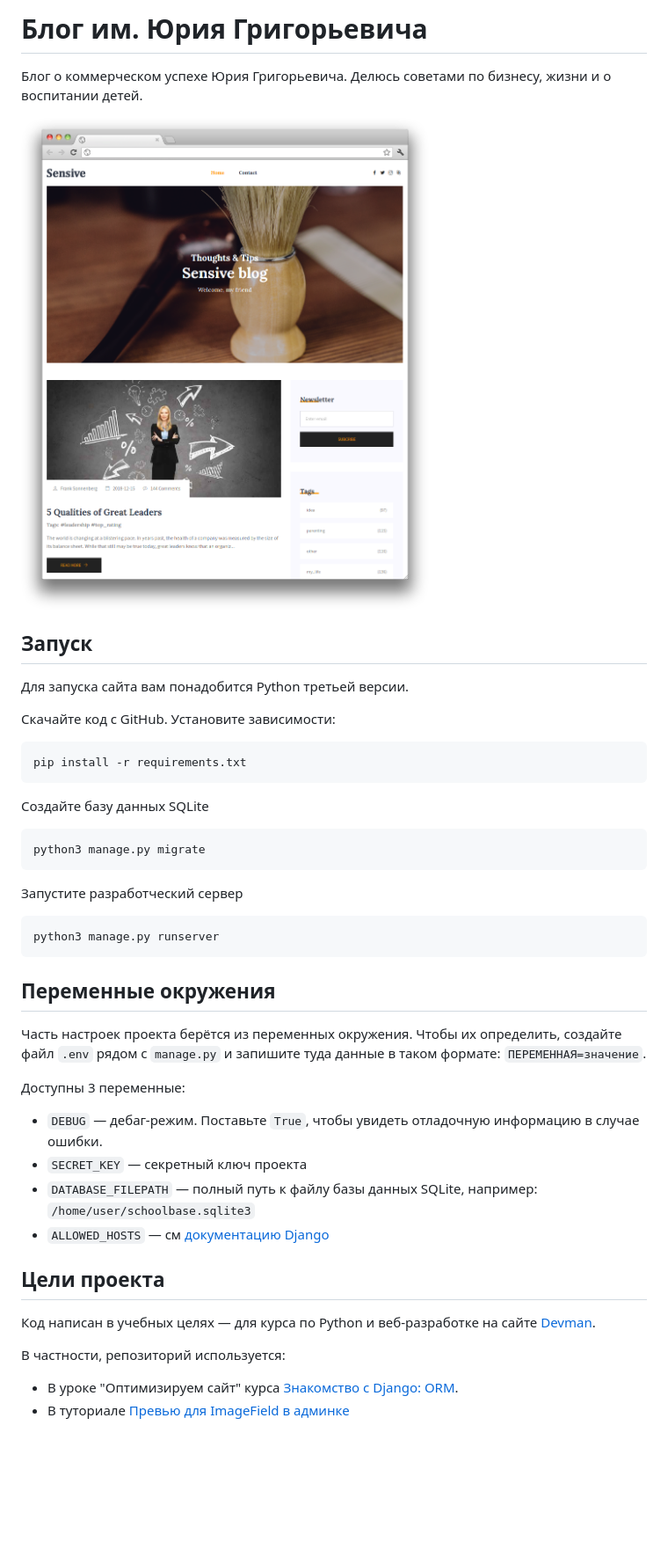
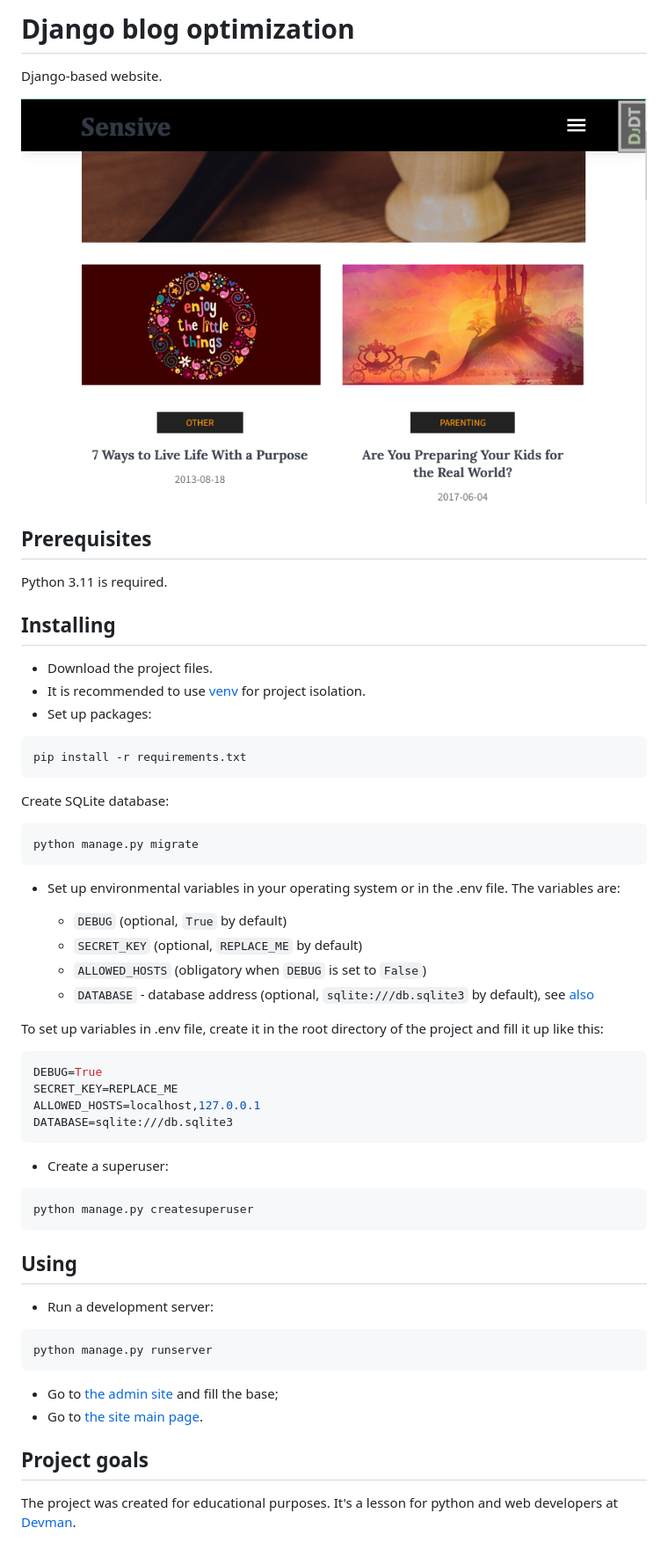
Before and after one commit to fch-yk/d_06_06_sensive_blog, a Markdown page: README.md, the part around the change. Shown: that part at 88% size. Drawn GitHub-style; pictures changed too: screenshots/site.png; blank space fills up the shorter version.

````diff
--- a/README.md
+++ b/README.md
@@ -1,47 +1,63 @@
-# Блог им. Юрия Григорьевича
+# Django blog optimization
 
-Блог о коммерческом успехе Юрия Григорьевича. Делюсь советами по бизнесу, жизни и о воспитании детей.
+Django-based website.
 
 ![Скриншот](screenshots/site.png)
 
-## Запуск
+## Prerequisites
 
-Для запуска сайта вам понадобится Python третьей версии.
+Python 3.11 is required.
 
-Скачайте код с GitHub. Установите зависимости:
+## Installing
 
-```sh
+- Download the project files.
+- It is recommended to use [venv](https://docs.python.org/3/library/venv.html?highlight=venv#module-venv) for project isolation.
+- Set up packages:
+
+```bash
 pip install -r requirements.txt
 ```
 
-Создайте базу данных SQLite
+Create SQLite database:
 
-```sh
-python3 manage.py migrate
+```bash
+python manage.py migrate
 ```
 
-Запустите разработческий сервер
+- Set up environmental variables in your operating system or in the .env file. The variables are:
 
-```
-python3 manage.py runserver
+  - `DEBUG` (optional, `True` by default)
+  - `SECRET_KEY` (optional, `REPLACE_ME` by default)
+  - `ALLOWED_HOSTS` (obligatory when `DEBUG` is set to `False`)
+  - `DATABASE` - database address (optional, `sqlite:///db.sqlite3` by default), see [also](https://github.com/jacobian/dj-database-url)
+
+To set up variables in .env file, create it in the root directory of the project and fill it up like this:
+
+```bash
+DEBUG=True
+SECRET_KEY=REPLACE_ME
+ALLOWED_HOSTS=localhost,127.0.0.1
+DATABASE=sqlite:///db.sqlite3
 ```
 
-## Переменные окружения
+- Create a superuser:
 
-Часть настроек проекта берётся из переменных окружения. Чтобы их определить, создайте файл `.env` рядом с `manage.py` и запишите туда данные в таком формате: `ПЕРЕМЕННАЯ=значение`.
+```bash
+python manage.py createsuperuser
+```
 
-Доступны 3 переменные:
-- `DEBUG` — дебаг-режим. Поставьте `True`, чтобы увидеть отладочную информацию в случае ошибки.
-- `SECRET_KEY` — секретный ключ проекта
-- `DATABASE_FILEPATH` — полный путь к файлу базы данных SQLite, например: `/home/user/schoolbase.sqlite3`
-- `ALLOWED_HOSTS` — см [документацию Django](https://docs.djangoproject.com/en/3.1/ref/settings/#allowed-hosts)
+## Using
 
+- Run a development server:
 
-## Цели проекта
+```bash
+python manage.py runserver
+```
 
-Код написан в учебных целях — для курса по Python и веб-разработке на сайте [Devman](https://dvmn.org).
+- Go to [the admin site](http://127.0.0.1:8000/admin/) and fill the base;
+- Go to [the site main page](http://127.0.0.1:8000/).
 
-В частности, репозиторий используется:
+## Project goals
 
-- В уроке "Оптимизируем сайт" курса [Знакомство с Django: ORM](https://dvmn.org/modules/django-orm/).
-- В туториале [Превью для ImageField в админке](https://devman.org/encyclopedia/django/how-to-setup-image-preview/)
+The project was created for educational purposes.
+It's a lesson for python and web developers at [Devman](https://dvmn.org).
````
